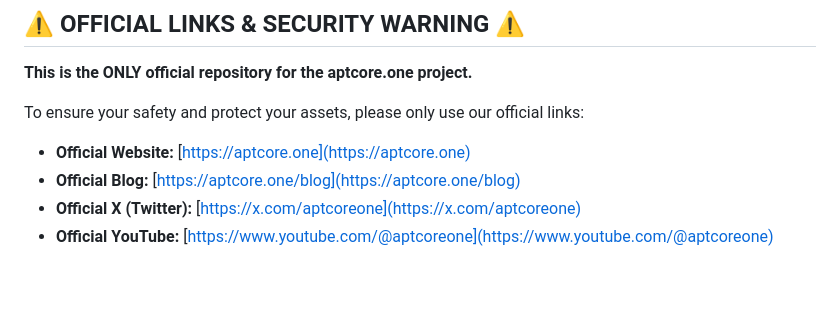
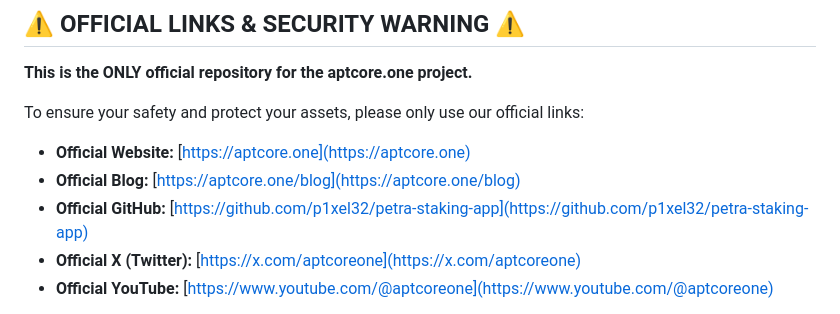
Before and after one commit to p1xel32/petra-staking-app, a Markdown page: README.md, the part around the change. Drawn GitHub-style; blank space fills up the shorter version.

```diff
--- a/README.md
+++ b/README.md
@@ -8,6 +8,7 @@ To ensure your safety and protect your assets, please only use our official link
 
 * **Official Website:** [https://aptcore.one](https://aptcore.one)
 * **Official Blog:** [https://aptcore.one/blog](https://aptcore.one/blog)
+* **Official GitHub:** [https://github.com/p1xel32/petra-staking-app](https://github.com/p1xel32/petra-staking-app)
 * **Official X (Twitter):** [https://x.com/aptcoreone](https://x.com/aptcoreone)
 * **Official YouTube:** [https://www.youtube.com/@aptcoreone](https://www.youtube.com/@aptcoreone)
 
```
